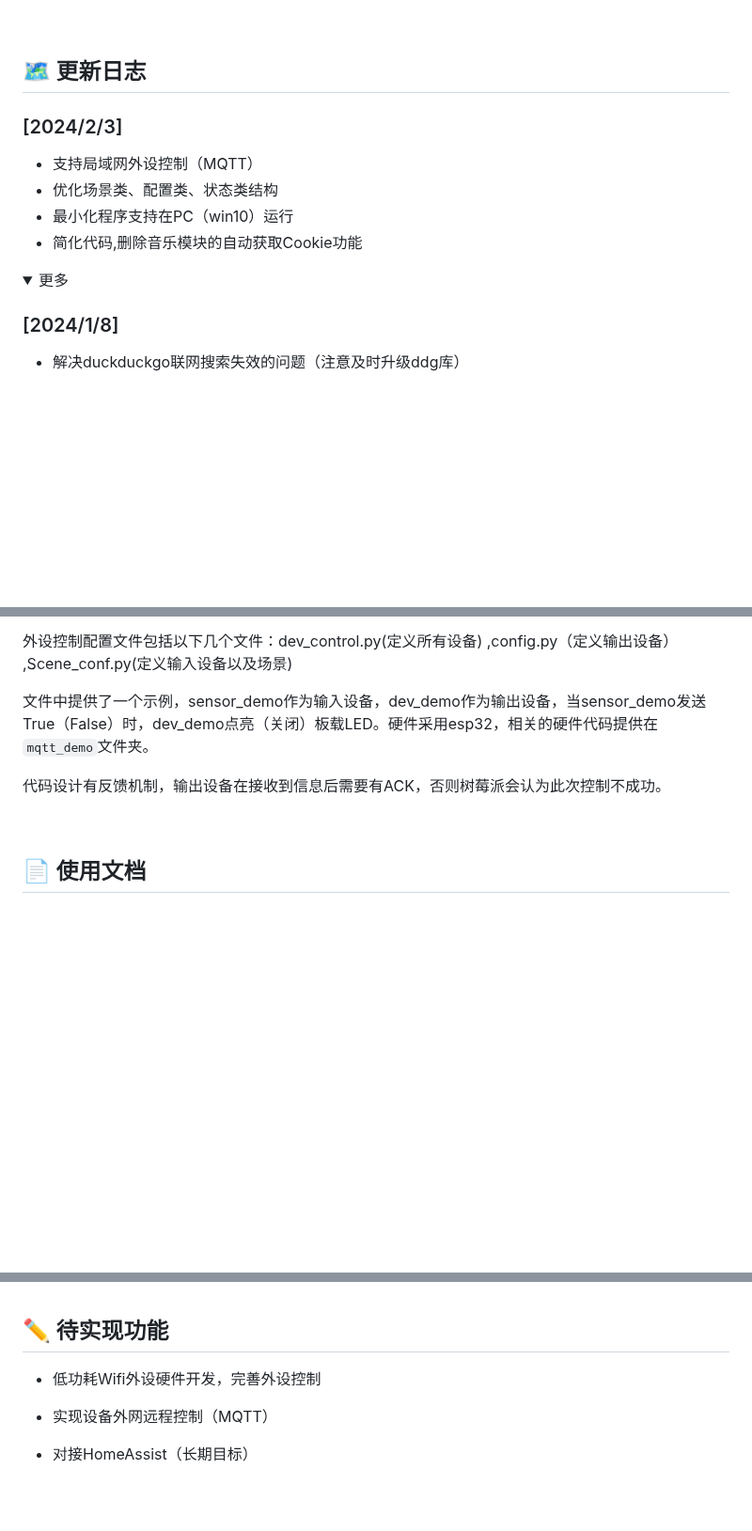
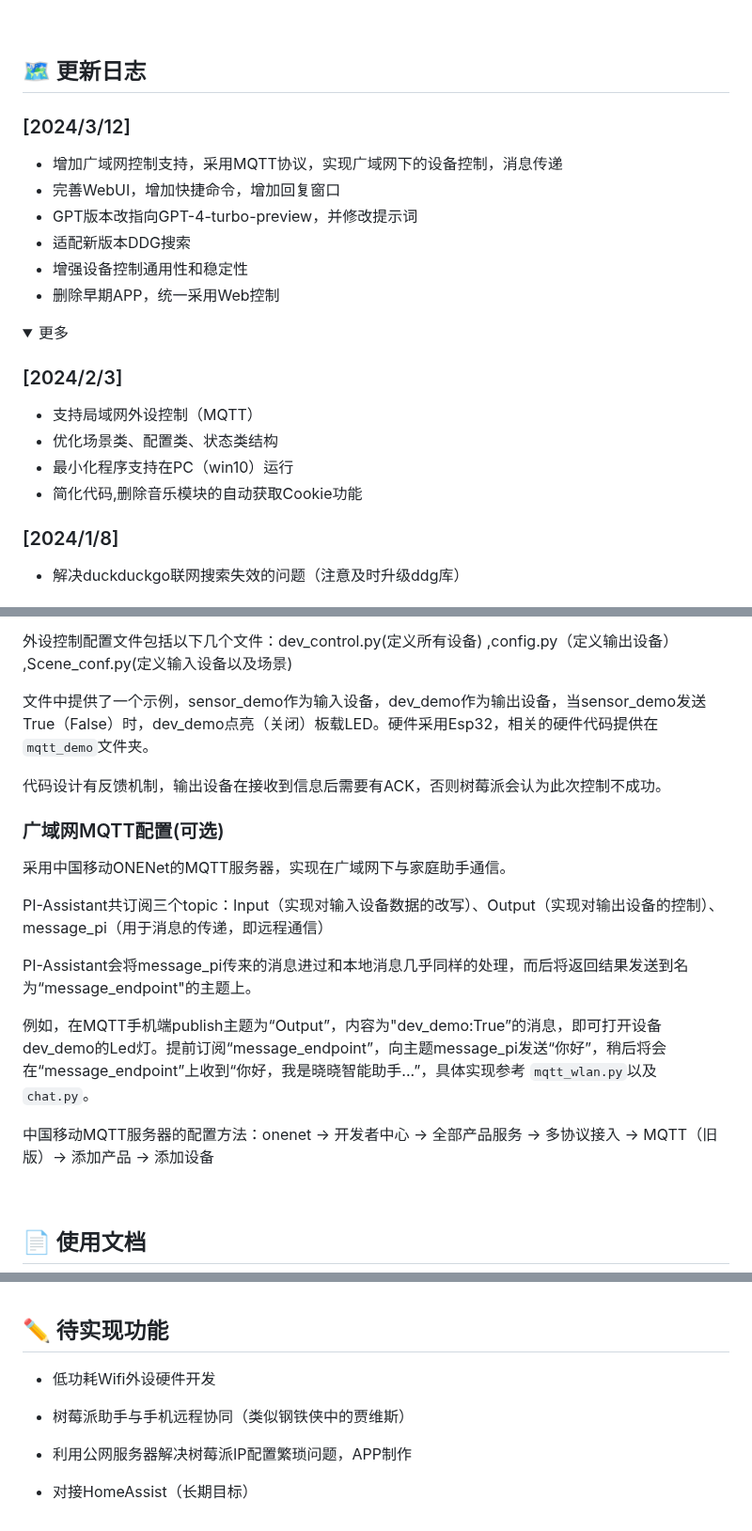
Before and after one commit to Lucky-183/PI-Assistant, a Markdown page: README.md, 3 parts joined by grey strips. Shown at 94% size. GitHub-like rendering; folded sections open; blank space fills up the shorter version.

````diff
--- a/README.md
+++ b/README.md
@@ -4,6 +4,19 @@
 <br>
 
 ## 🗺️ 更新日志
+
+### [2024/3/12]
+
+- 增加广域网控制支持，采用MQTT协议，实现广域网下的设备控制，消息传递
+- 完善WebUI，增加快捷命令，增加回复窗口
+- GPT版本改指向GPT-4-turbo-preview，并修改提示词
+- 适配新版本DDG搜索
+- 增强设备控制通用性和稳定性
+- 删除早期APP，统一采用Web控制
+
+<details>
+
+<summary>更多</summary>
 
 ### [2024/2/3]
 
@@ -12,9 +25,6 @@
 - 最小化程序支持在PC（win10）运行
 - 简化代码,删除音乐模块的自动获取Cookie功能
 
-<details>
-
-<summary>更多</summary>
 
 ### [2024/1/8]
 
@@ -117,10 +128,22 @@ password_file /etc/mosquitto/passwd
 
 外设控制配置文件包括以下几个文件：dev_control.py(定义所有设备) ,config.py（定义输出设备） ,Scene_conf.py(定义输入设备以及场景)
 
-文件中提供了一个示例，sensor_demo作为输入设备，dev_demo作为输出设备，当sensor_demo发送True（False）时，dev_demo点亮（关闭）板载LED。硬件采用esp32，相关的硬件代码提供在```mqtt_demo```文件夹。
+文件中提供了一个示例，sensor_demo作为输入设备，dev_demo作为输出设备，当sensor_demo发送True（False）时，dev_demo点亮（关闭）板载LED。硬件采用Esp32，相关的硬件代码提供在```mqtt_demo```文件夹。
 
 代码设计有反馈机制，输出设备在接收到信息后需要有ACK，否则树莓派会认为此次控制不成功。
 </details>
+
+### 广域网MQTT配置(可选)
+
+采用中国移动ONENet的MQTT服务器，实现在广域网下与家庭助手通信。
+
+PI-Assistant共订阅三个topic：Input（实现对输入设备数据的改写）、Output（实现对输出设备的控制）、message_pi（用于消息的传递，即远程通信）
+
+PI-Assistant会将message_pi传来的消息进过和本地消息几乎同样的处理，而后将返回结果发送到名为“message_endpoint"的主题上。
+
+例如，在MQTT手机端publish主题为“Output”，内容为"dev_demo:True”的消息，即可打开设备dev_demo的Led灯。提前订阅“message_endpoint”，向主题message_pi发送“你好”，稍后将会在“message_endpoint”上收到“你好，我是晓晓智能助手...”，具体实现参考 ```mqtt_wlan.py```以及```chat.py```。
+
+中国移动MQTT服务器的配置方法：onenet -> 开发者中心 -> 全部产品服务 -> 多协议接入 -> MQTT（旧版）-> 添加产品 -> 添加设备
 
 <br>
 
@@ -163,8 +186,10 @@ python server.py #主程序
 
 ## ✏️ 待实现功能
 
-- 低功耗Wifi外设硬件开发，完善外设控制
+- 低功耗Wifi外设硬件开发
 
-- 实现设备外网远程控制（MQTT）
+- 树莓派助手与手机远程协同（类似钢铁侠中的贾维斯）
+
+- 利用公网服务器解决树莓派IP配置繁琐问题，APP制作
 
 - 对接HomeAssist（长期目标）
````
Also changed, not shown: other parts of README.md (+2 -1 lines).
